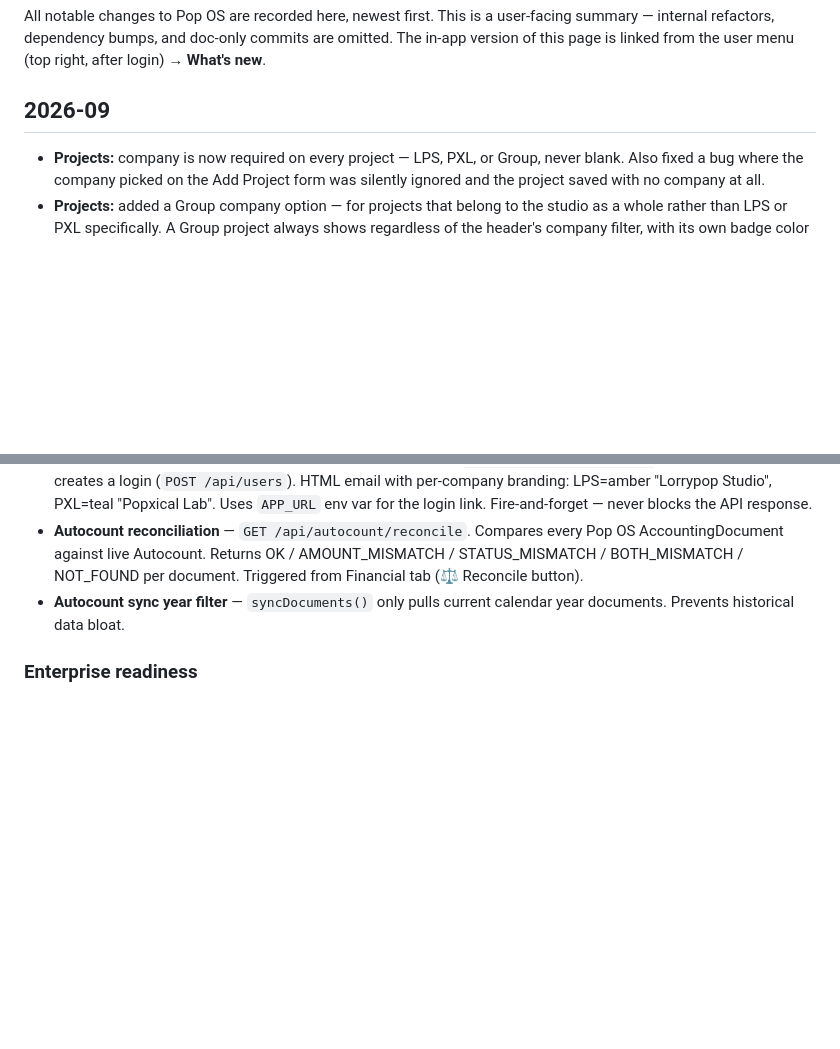
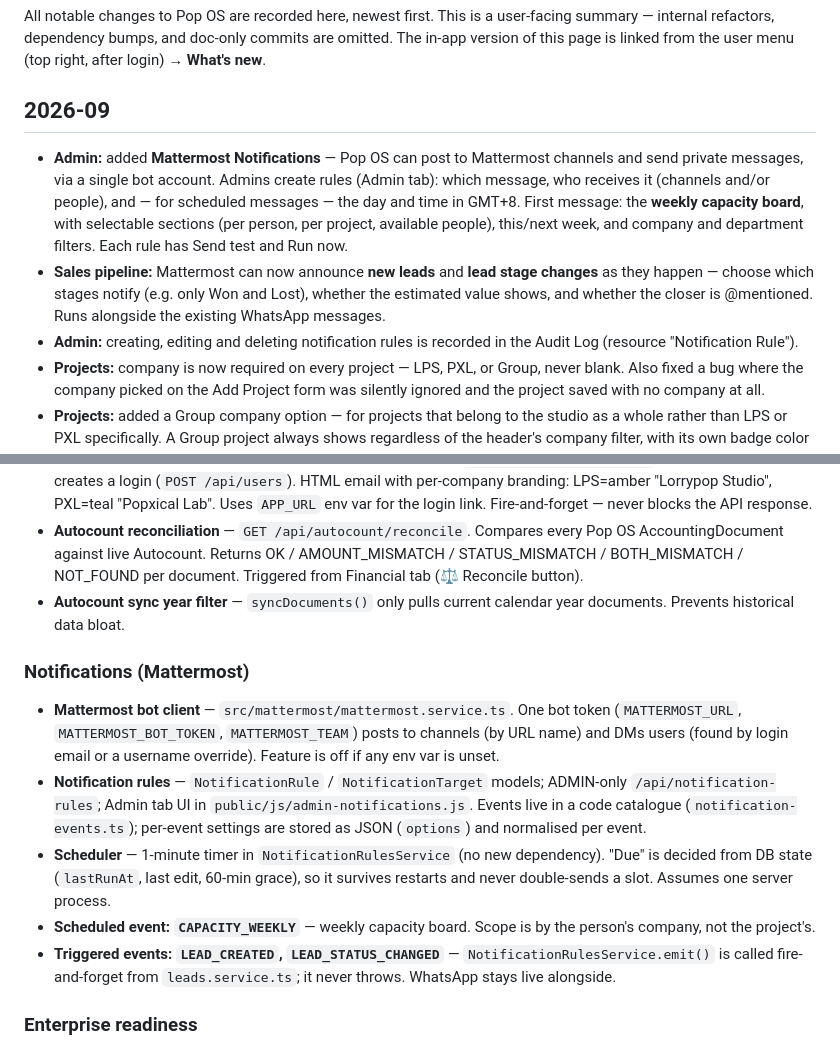
Before and after one commit to PopxicalLab/pop-os, a Markdown page: CHANGELOG.md, 2 parts joined by grey strips. Rendered like a GitHub page; blank space fills up the shorter version.

```diff
--- a/CHANGELOG.md
+++ b/CHANGELOG.md
@@ -7,6 +7,19 @@ user menu (top right, after login) → **What's new**.
 
 ## 2026-09
 
+- **Admin:** added **Mattermost Notifications** — Pop OS can post to
+  Mattermost channels and send private messages, via a single bot account.
+  Admins create rules (Admin tab): which message, who receives it (channels
+  and/or people), and — for scheduled messages — the day and time in
+  GMT+8. First message: the **weekly capacity board**, with selectable
+  sections (per person, per project, available people), this/next week, and
+  company and department filters. Each rule has Send test and Run now.
+- **Sales pipeline:** Mattermost can now announce **new leads** and **lead
+  stage changes** as they happen — choose which stages notify (e.g. only Won
+  and Lost), whether the estimated value shows, and whether the closer is
+  @mentioned. Runs alongside the existing WhatsApp messages.
+- **Admin:** creating, editing and deleting notification rules is recorded
+  in the Audit Log (resource "Notification Rule").
 - **Projects:** company is now required on every project — LPS, PXL, or
   Group, never blank. Also fixed a bug where the company picked on the
   Add Project form was silently ignored and the project saved with no
@@ -226,6 +239,26 @@ every item below is done; kept for context on how the system grew.
 - **Autocount sync year filter** — `syncDocuments()` only pulls current calendar
   year documents. Prevents historical data bloat.
 
+### Notifications (Mattermost)
+- **Mattermost bot client** — `src/mattermost/mattermost.service.ts`. One bot
+  token (`MATTERMOST_URL`, `MATTERMOST_BOT_TOKEN`, `MATTERMOST_TEAM`) posts to
+  channels (by URL name) and DMs users (found by login email or a username
+  override). Feature is off if any env var is unset.
+- **Notification rules** — `NotificationRule` / `NotificationTarget` models;
+  ADMIN-only `/api/notification-rules`; Admin tab UI in
+  `public/js/admin-notifications.js`. Events live in a code catalogue
+  (`notification-events.ts`); per-event settings are stored as JSON
+  (`options`) and normalised per event.
+- **Scheduler** — 1-minute timer in `NotificationRulesService` (no new
+  dependency). "Due" is decided from DB state (`lastRunAt`, last edit, 60-min
+  grace), so it survives restarts and never double-sends a slot. Assumes one
+  server process.
+- **Scheduled event: `CAPACITY_WEEKLY`** — weekly capacity board. Scope is by
+  the person's company, not the project's.
+- **Triggered events: `LEAD_CREATED`, `LEAD_STATUS_CHANGED`** —
+  `NotificationRulesService.emit()` is called fire-and-forget from
+  `leads.service.ts`; it never throws. WhatsApp stays live alongside.
+
 ### Enterprise readiness
 - **Audit Log** — `src/audit/`. Immutable event log for all key mutations.
   Admin tab (`public/js/admin.js`) with filters: year, resource, action, actor,
```
Also changed, not shown: ARCHITECTURE.md (+27 -3 lines), CLAUDE.md (+2 -1 lines).
